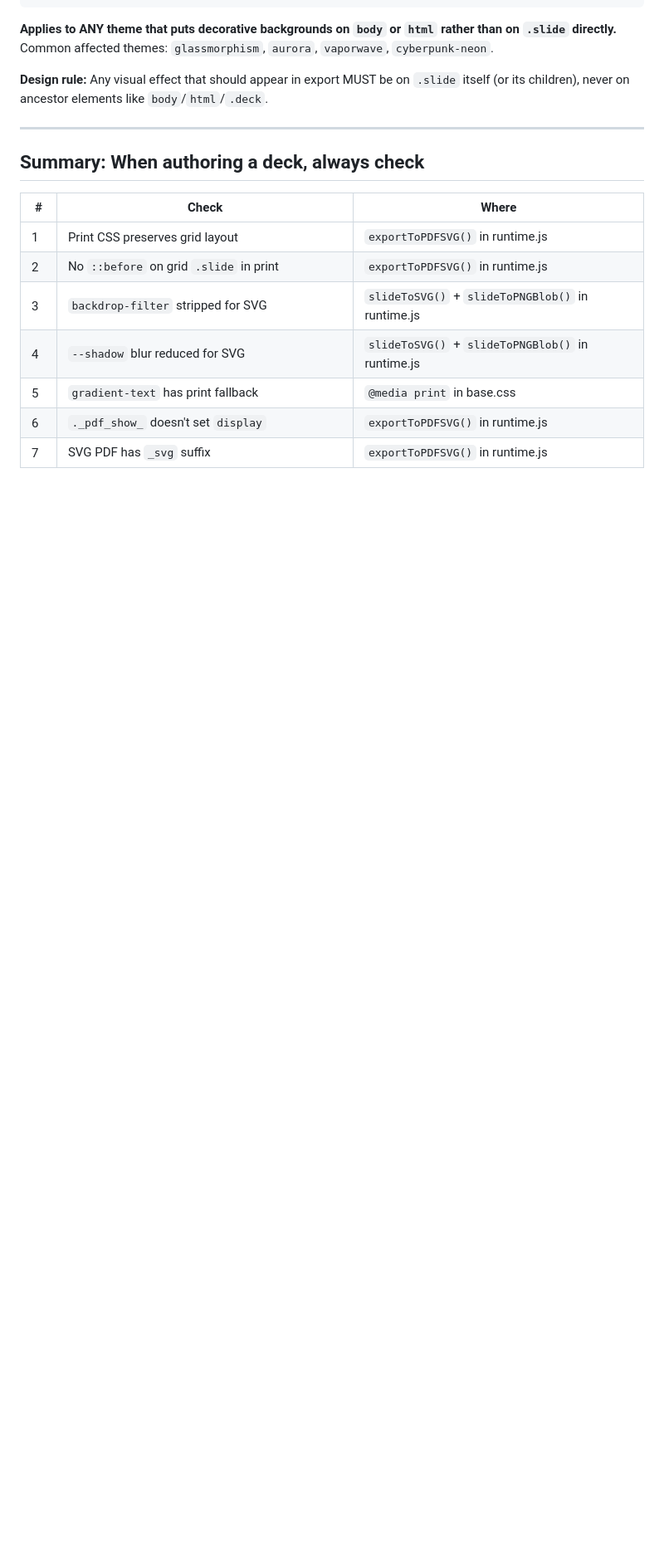
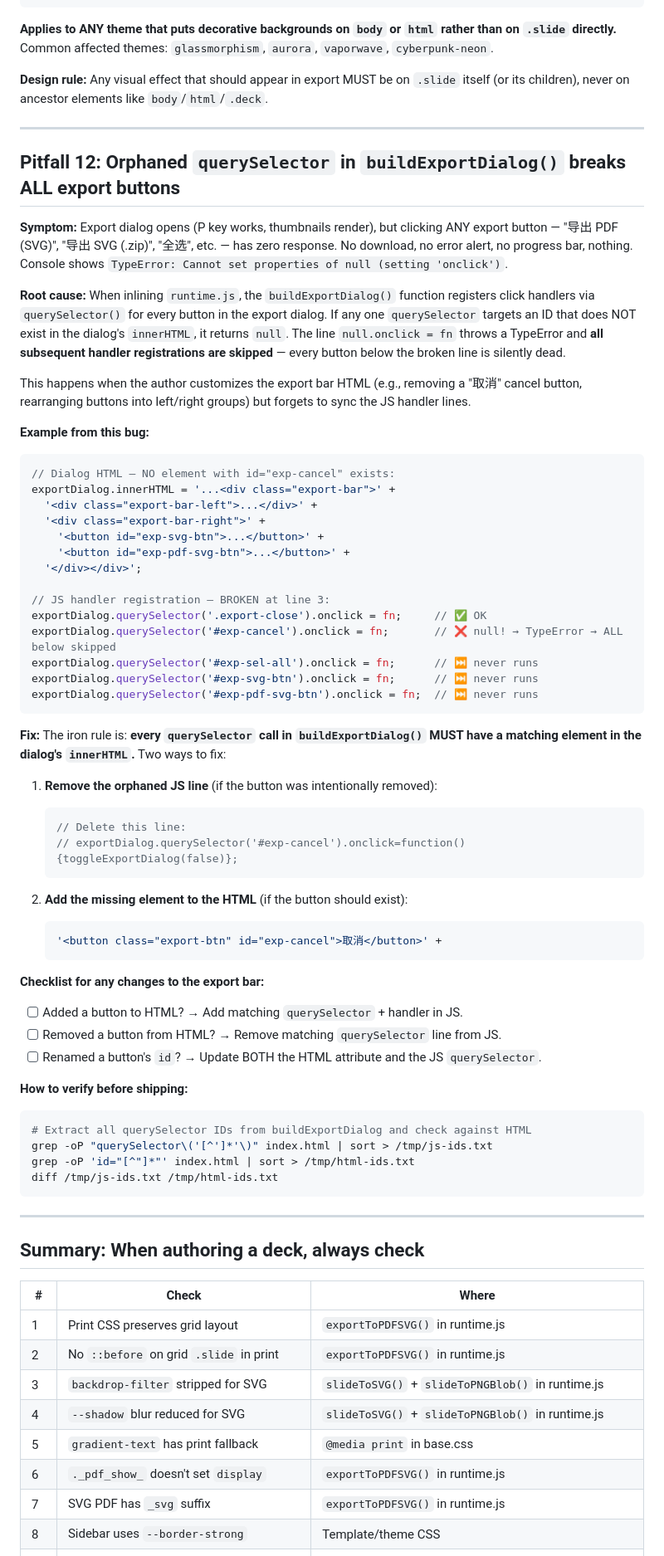
Before and after one commit to ostar999/ostar-all-in-html-ppt, a Markdown page: references/export-pitfalls.md, the part around one of its changes. Shown at 83% size. Rendered like a GitHub page; blank space fills up the shorter version.

Commit message:
fix: add Pitfall 12 — orphaned querySelector in buildExportDialog() breaks all export buttons
- Document root cause: null.onclick throws TypeError, skipping all subsequent handler registrations
- Add fix methods: remove orphan JS line OR add missing HTML element
- Add verification script (grep querySelector IDs vs HTML ids)
- Update SKILL.md Step 3 Verify: mandatory click-every-button check
- Update export rules to reference Pitfall 12 as first troubleshooting step

````diff
--- a/references/export-pitfalls.md
+++ b/references/export-pitfalls.md
@@ -304,6 +304,71 @@ itself (or its children), never on ancestor elements like `body`/`html`/`.deck`.
 
 ---
 
+## Pitfall 12: Orphaned `querySelector` in `buildExportDialog()` breaks ALL export buttons
+
+**Symptom:** Export dialog opens (P key works, thumbnails render), but clicking ANY
+export button — "导出 PDF (SVG)", "导出 SVG (.zip)", "全选", etc. — has zero
+response. No download, no error alert, no progress bar, nothing. Console shows
+`TypeError: Cannot set properties of null (setting 'onclick')`.
+
+**Root cause:** When inlining `runtime.js`, the `buildExportDialog()` function
+registers click handlers via `querySelector()` for every button in the export
+dialog. If any one `querySelector` targets an ID that does NOT exist in the
+dialog's `innerHTML`, it returns `null`. The line `null.onclick = fn` throws a
+TypeError and **all subsequent handler registrations are skipped** — every button
+below the broken line is silently dead.
+
+This happens when the author customizes the export bar HTML (e.g., removing a
+"取消" cancel button, rearranging buttons into left/right groups) but forgets to
+sync the JS handler lines.
+
+**Example from this bug:**
+```javascript
+// Dialog HTML — NO element with id="exp-cancel" exists:
+exportDialog.innerHTML = '...<div class="export-bar">' +
+  '<div class="export-bar-left">...</div>' +
+  '<div class="export-bar-right">' +
+    '<button id="exp-svg-btn">...</button>' +
+    '<button id="exp-pdf-svg-btn">...</button>' +
+  '</div></div>';
+
+// JS handler registration — BROKEN at line 3:
+exportDialog.querySelector('.export-close').onclick = fn;     // ✅ OK
+exportDialog.querySelector('#exp-cancel').onclick = fn;       // ❌ null! → TypeError → ALL below skipped
+exportDialog.querySelector('#exp-sel-all').onclick = fn;      // ⏭️ never runs
+exportDialog.querySelector('#exp-svg-btn').onclick = fn;      // ⏭️ never runs
+exportDialog.querySelector('#exp-pdf-svg-btn').onclick = fn;  // ⏭️ never runs
+```
+
+**Fix:** The iron rule is: **every `querySelector` call in `buildExportDialog()`
+MUST have a matching element in the dialog's `innerHTML`.** Two ways to fix:
+
+1. **Remove the orphaned JS line** (if the button was intentionally removed):
+   ```javascript
+   // Delete this line:
+   // exportDialog.querySelector('#exp-cancel').onclick=function(){toggleExportDialog(false)};
+   ```
+
+2. **Add the missing element to the HTML** (if the button should exist):
+   ```javascript
+   '<button class="export-btn" id="exp-cancel">取消</button>' +
+   ```
+
+**Checklist for any changes to the export bar:**
+- [ ] Added a button to HTML? → Add matching `querySelector` + handler in JS.
+- [ ] Removed a button from HTML? → Remove matching `querySelector` line from JS.
+- [ ] Renamed a button's `id`? → Update BOTH the HTML attribute and the JS `querySelector`.
+
+**How to verify before shipping:**
+```bash
+# Extract all querySelector IDs from buildExportDialog and check against HTML
+grep -oP "querySelector\('[^']*'\)" index.html | sort > /tmp/js-ids.txt
+grep -oP 'id="[^"]*"' index.html | sort > /tmp/html-ids.txt
+diff /tmp/js-ids.txt /tmp/html-ids.txt
+```
+
+---
+
 ## Summary: When authoring a deck, always check
 
 | # | Check | Where |
````
Also changed, not shown: other parts of references/export-pitfalls.md (+1 -0 lines), SKILL.md (+18 -7 lines).
